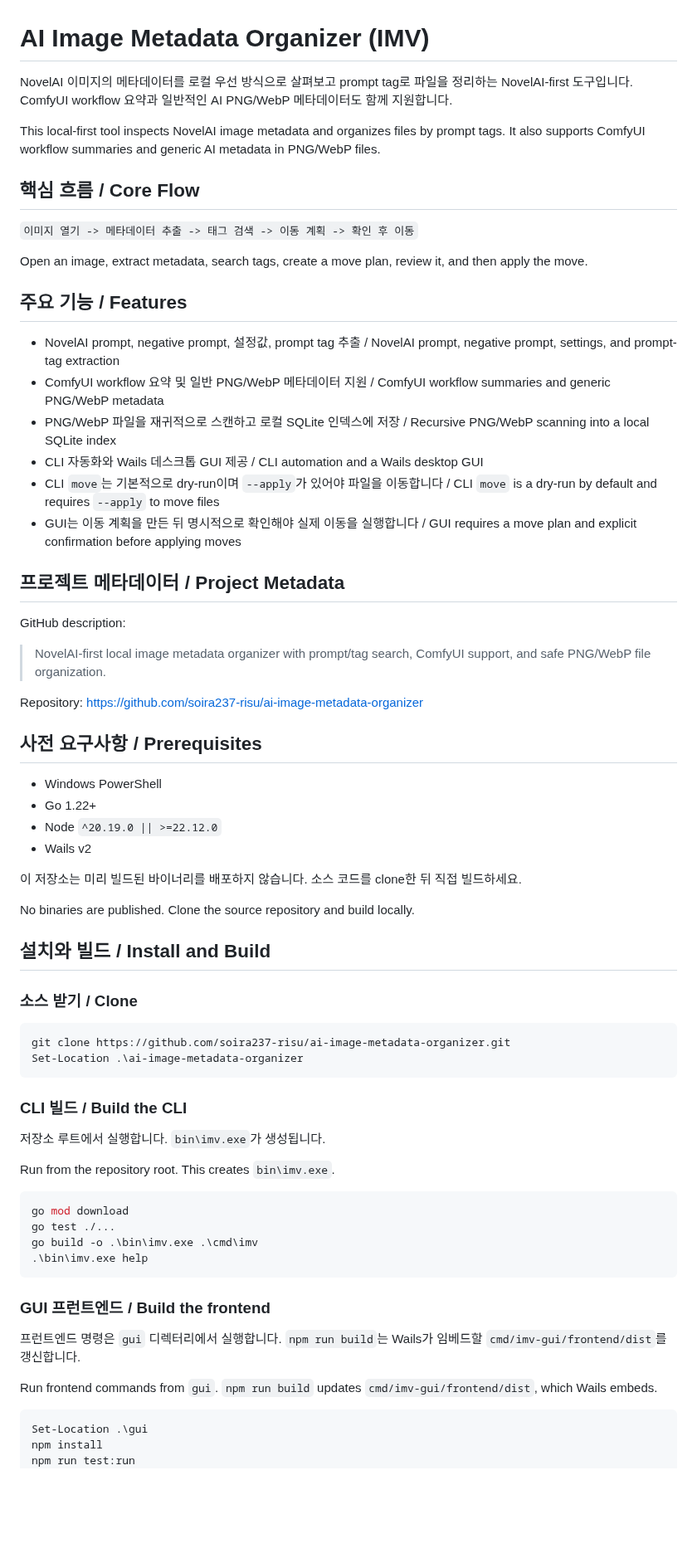
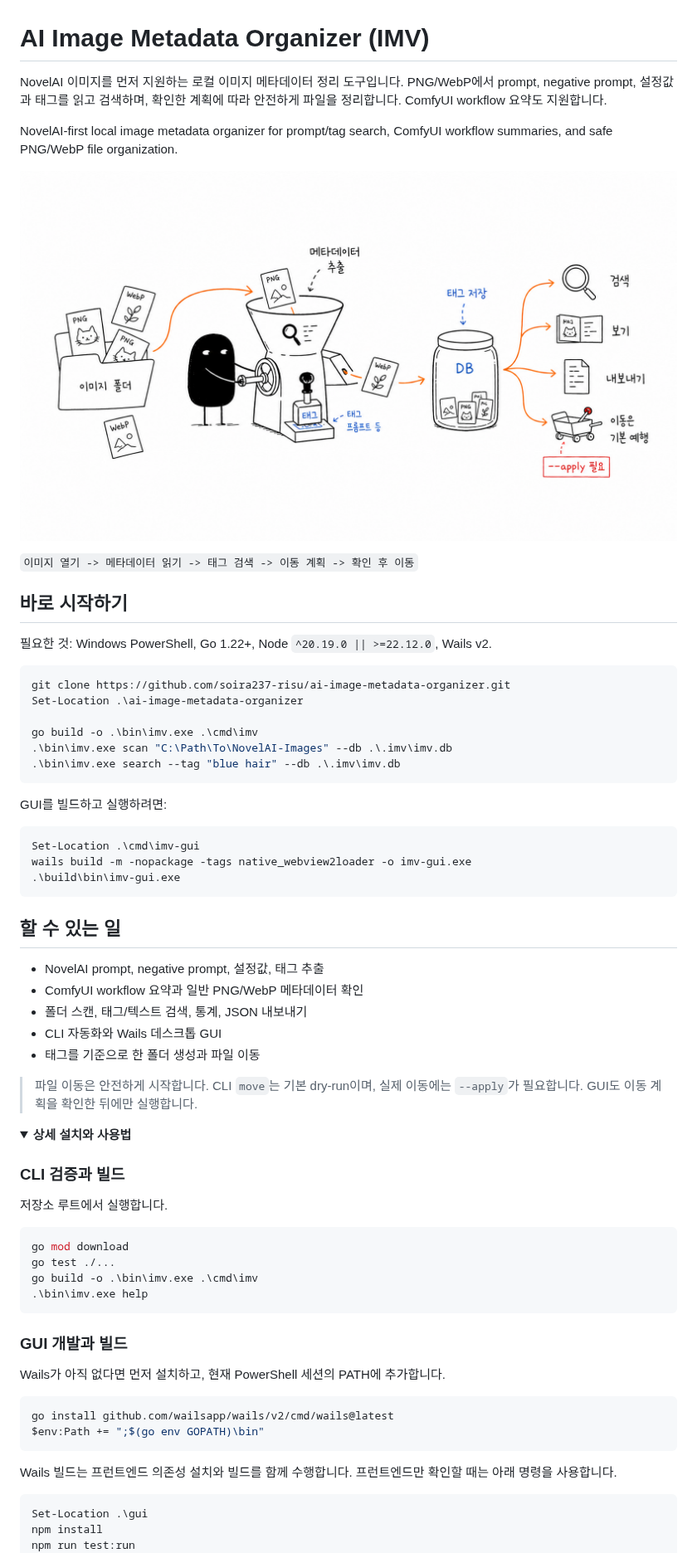
Before and after one commit to soira237-risu/ai-image-metadata-organizer, a Markdown page: README.md, the part around one of its changes. Shown at 83% size. Drawn GitHub-style; pictures changed too: assets/imv-illustrations/01-safe-metadata-flow.png (added); folded sections open; blank space fills up the shorter version.

Commit message:
docs: simplify README and add workflow illustration

````diff
--- a/README.md
+++ b/README.md
@@ -1,57 +1,50 @@
 # AI Image Metadata Organizer (IMV)
 
-NovelAI 이미지의 메타데이터를 로컬 우선 방식으로 살펴보고 prompt tag로 파일을 정리하는 NovelAI-first 도구입니다. ComfyUI workflow 요약과 일반적인 AI PNG/WebP 메타데이터도 함께 지원합니다.
+NovelAI 이미지를 먼저 지원하는 로컬 이미지 메타데이터 정리 도구입니다. PNG/WebP에서 prompt, negative prompt, 설정값과 태그를 읽고 검색하며, 확인한 계획에 따라 안전하게 파일을 정리합니다. ComfyUI workflow 요약도 지원합니다.
 
-This local-first tool inspects NovelAI image metadata and organizes files by prompt tags. It also supports ComfyUI workflow summaries and generic AI metadata in PNG/WebP files.
+NovelAI-first local image metadata organizer for prompt/tag search, ComfyUI workflow summaries, and safe PNG/WebP file organization.
 
-## 핵심 흐름 / Core Flow
+![IMV workflow: open image, read metadata, sort tags, confirm the move](assets/imv-illustrations/01-safe-metadata-flow.png)
 
-`이미지 열기 -> 메타데이터 추출 -> 태그 검색 -> 이동 계획 -> 확인 후 이동`
+`이미지 열기 -> 메타데이터 읽기 -> 태그 검색 -> 이동 계획 -> 확인 후 이동`
 
-Open an image, extract metadata, search tags, create a move plan, review it, and then apply the move.
+## 바로 시작하기
 
-## 주요 기능 / Features
-
-- NovelAI prompt, negative prompt, 설정값, prompt tag 추출 / NovelAI prompt, negative prompt, settings, and prompt-tag extraction
-- ComfyUI workflow 요약 및 일반 PNG/WebP 메타데이터 지원 / ComfyUI workflow summaries and generic PNG/WebP metadata
-- PNG/WebP 파일을 재귀적으로 스캔하고 로컬 SQLite 인덱스에 저장 / Recursive PNG/WebP scanning into a local SQLite index
-- CLI 자동화와 Wails 데스크톱 GUI 제공 / CLI automation and a Wails desktop GUI
-- CLI `move`는 기본적으로 dry-run이며 `--apply`가 있어야 파일을 이동합니다 / CLI `move` is a dry-run by default and requires `--apply` to move files
-- GUI는 이동 계획을 만든 뒤 명시적으로 확인해야 실제 이동을 실행합니다 / GUI requires a move plan and explicit confirmation before applying moves
-
-## 프로젝트 메타데이터 / Project Metadata
-
-GitHub description:
-
-> NovelAI-first local image metadata organizer with prompt/tag search, ComfyUI support, and safe PNG/WebP file organization.
-
-Repository: <https://github.com/soira237-risu/ai-image-metadata-organizer>
-
-## 사전 요구사항 / Prerequisites
-
-- Windows PowerShell
-- Go 1.22+
-- Node `^20.19.0 || >=22.12.0`
-- Wails v2
-
-이 저장소는 미리 빌드된 바이너리를 배포하지 않습니다. 소스 코드를 clone한 뒤 직접 빌드하세요.
-
-No binaries are published. Clone the source repository and build locally.
-
-## 설치와 빌드 / Install and Build
-
-### 소스 받기 / Clone
+필요한 것: Windows PowerShell, Go 1.22+, Node `^20.19.0 || >=22.12.0`, Wails v2.
 
 ```powershell
 git clone https://github.com/soira237-risu/ai-image-metadata-organizer.git
 Set-Location .\ai-image-metadata-organizer
+
+go build -o .\bin\imv.exe .\cmd\imv
+.\bin\imv.exe scan "C:\Path\To\NovelAI-Images" --db .\.imv\imv.db
+.\bin\imv.exe search --tag "blue hair" --db .\.imv\imv.db
 ```
 
-### CLI 빌드 / Build the CLI
+GUI를 빌드하고 실행하려면:
 
-저장소 루트에서 실행합니다. `bin\imv.exe`가 생성됩니다.
+```powershell
+Set-Location .\cmd\imv-gui
+wails build -m -nopackage -tags native_webview2loader -o imv-gui.exe
+.\build\bin\imv-gui.exe
+```
 
-Run from the repository root. This creates `bin\imv.exe`.
+## 할 수 있는 일
+
+- NovelAI prompt, negative prompt, 설정값, 태그 추출
+- ComfyUI workflow 요약과 일반 PNG/WebP 메타데이터 확인
+- 폴더 스캔, 태그/텍스트 검색, 통계, JSON 내보내기
+- CLI 자동화와 Wails 데스크톱 GUI
+- 태그를 기준으로 한 폴더 생성과 파일 이동
+
+> 파일 이동은 안전하게 시작합니다. CLI `move`는 기본 dry-run이며, 실제 이동에는 `--apply`가 필요합니다. GUI도 이동 계획을 확인한 뒤에만 실행합니다.
+
+<details>
+<summary><strong>상세 설치와 사용법</strong></summary>
+
+### CLI 검증과 빌드
+
+저장소 루트에서 실행합니다.
 
 ```powershell
 go mod download
@@ -60,11 +53,16 @@ go build -o .\bin\imv.exe .\cmd\imv
 .\bin\imv.exe help
 ```
 
-### GUI 프런트엔드 / Build the frontend
+### GUI 개발과 빌드
 
-프런트엔드 명령은 `gui` 디렉터리에서 실행합니다. `npm run build`는 Wails가 임베드할 `cmd/imv-gui/frontend/dist`를 갱신합니다.
+Wails가 아직 없다면 먼저 설치하고, 현재 PowerShell 세션의 PATH에 추가합니다.
 
-Run frontend commands from `gui`. `npm run build` updates `cmd/imv-gui/frontend/dist`, which Wails embeds.
+```powershell
+go install github.com/wailsapp/wails/v2/cmd/wails@latest
+$env:Path += ";$(go env GOPATH)\bin"
+```
+
+Wails 빌드는 프런트엔드 의존성 설치와 빌드를 함께 수행합니다. 프런트엔드만 확인할 때는 아래 명령을 사용합니다.
 
 ```powershell
 Set-Location .\gui
````
Also changed, not shown: other parts of README.md (+14 -64 lines).
